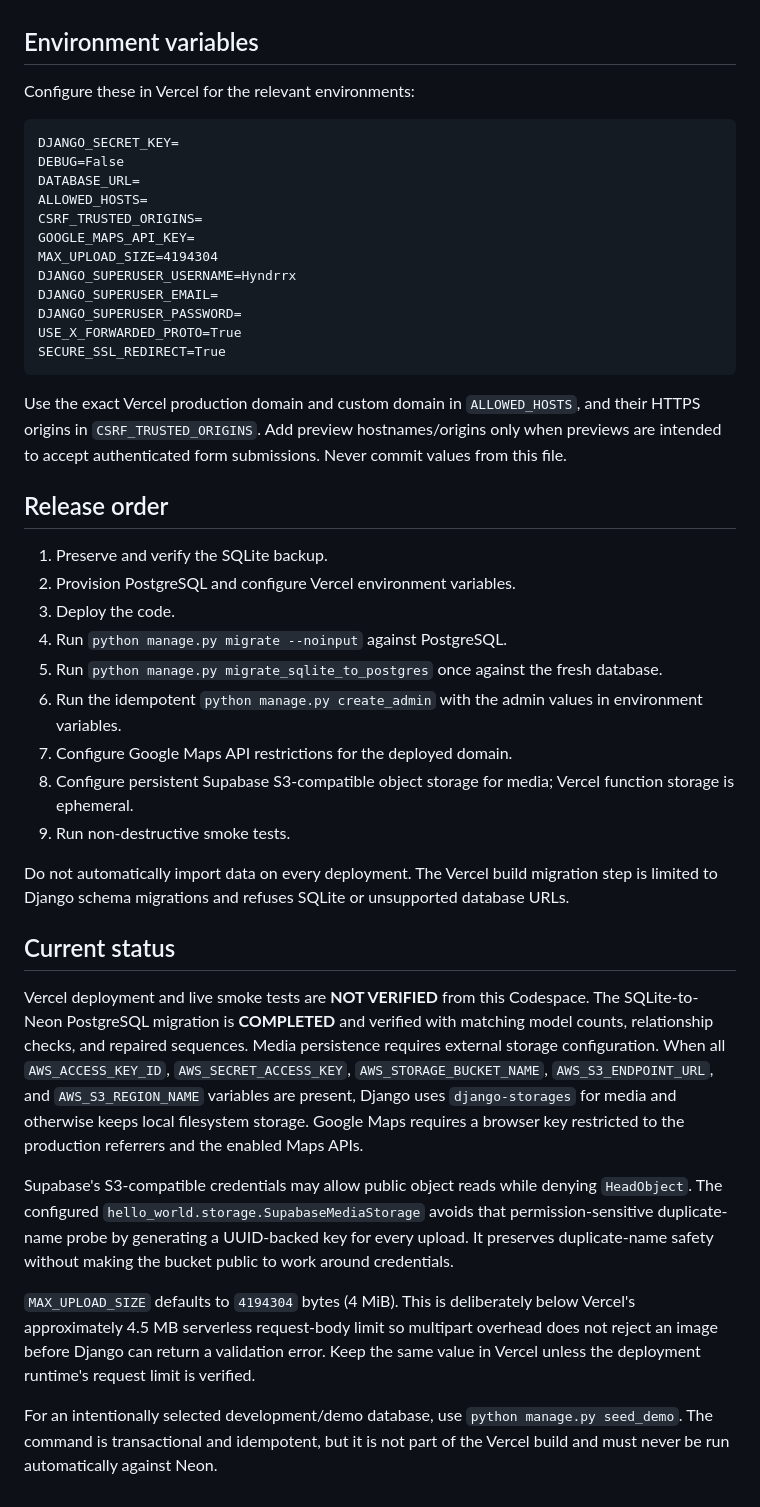
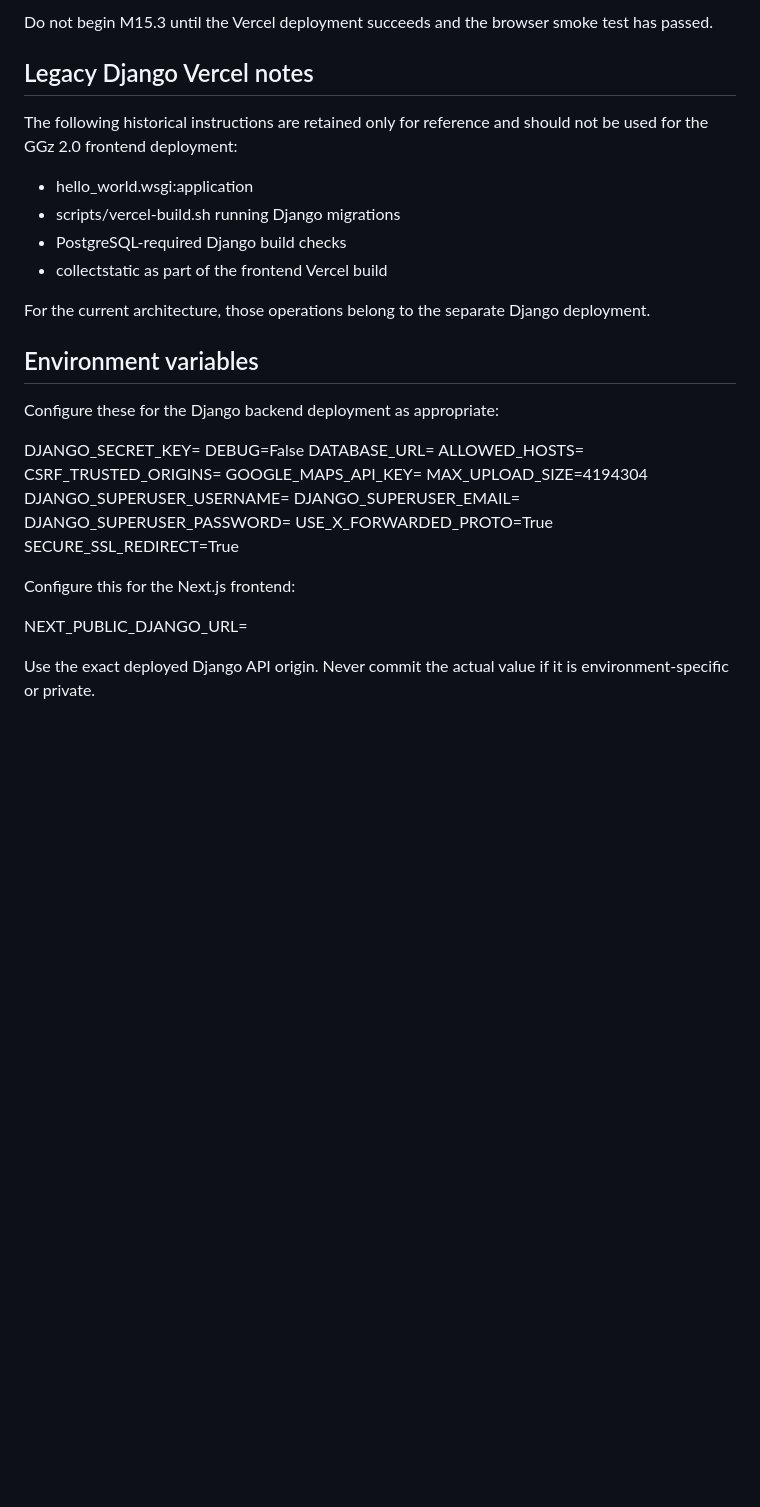
Before and after one commit to AndrewHYN/GGz-Zimbabwe, a Markdown page: VERCEL_DEPLOY.md, the part around one of its changes. GitHub-like rendering; blank space fills up the shorter version.

Commit message:
docs: update GGz 2.0 Vercel deployment status

````diff
--- a/VERCEL_DEPLOY.md
+++ b/VERCEL_DEPLOY.md
@@ -6,9 +57,20 @@ The repository uses `vercel.json` only to set the build command. Vercel executes
+Do not begin M15.3 until the Vercel deployment succeeds and the browser smoke test has passed.
+
+## Legacy Django Vercel notes
+
+The following historical instructions are retained only for reference and should not be used for the GGz 2.0 frontend deployment:
+
+- hello_world.wsgi:application
+- scripts/vercel-build.sh running Django migrations
+- PostgreSQL-required Django build checks
+- collectstatic as part of the frontend Vercel build
+
+For the current architecture, those operations belong to the separate Django deployment.
 
 ## Environment variables
 
-Configure these in Vercel for the relevant environments:
+Configure these for the Django backend deployment as appropriate:
 
-```text
 DJANGO_SECRET_KEY=
 DEBUG=False
 DATABASE_URL=
@@ -16,51 +78,14 @@ ALLOWED_HOSTS=
 CSRF_TRUSTED_ORIGINS=
 GOOGLE_MAPS_API_KEY=
 MAX_UPLOAD_SIZE=4194304
-DJANGO_SUPERUSER_USERNAME=Hyndrrx
+DJANGO_SUPERUSER_USERNAME=
 DJANGO_SUPERUSER_EMAIL=
 DJANGO_SUPERUSER_PASSWORD=
 USE_X_FORWARDED_PROTO=True
 SECURE_SSL_REDIRECT=True
-```
 
-Use the exact Vercel production domain and custom domain in `ALLOWED_HOSTS`, and their HTTPS origins in `CSRF_TRUSTED_ORIGINS`. Add preview hostnames/origins only when previews are intended to accept authenticated form submissions. Never commit values from this file.
+Configure this for the Next.js frontend:
 
-## Release order
+NEXT_PUBLIC_DJANGO_URL=
 
-1. Preserve and verify the SQLite backup.
-2. Provision PostgreSQL and configure Vercel environment variables.
-3. Deploy the code.
-4. Run `python manage.py migrate --noinput` against PostgreSQL.
-5. Run `python manage.py migrate_sqlite_to_postgres` once against the fresh database.
-6. Run the idempotent `python manage.py create_admin` with the admin values in environment variables.
-7. Configure Google Maps API restrictions for the deployed domain.
-8. Configure persistent Supabase S3-compatible object storage for media; Vercel function storage is ephemeral.
-9. Run non-destructive smoke tests.
-
-Do not automatically import data on every deployment. The Vercel build migration step is limited to Django schema migrations and refuses SQLite or unsupported database URLs.
-
-## Current status
-
-Vercel deployment and live smoke tests are **NOT VERIFIED** from this Codespace. The
-SQLite-to-Neon PostgreSQL migration is **COMPLETED** and verified with matching model
-counts, relationship checks, and repaired sequences. Media persistence requires external
-storage configuration. When all `AWS_ACCESS_KEY_ID`, `AWS_SECRET_ACCESS_KEY`,
-`AWS_STORAGE_BUCKET_NAME`, `AWS_S3_ENDPOINT_URL`, and `AWS_S3_REGION_NAME` variables
-are present, Django uses `django-storages` for media and otherwise keeps local filesystem
-storage. Google Maps requires a browser key restricted to the production referrers and
-the enabled Maps APIs.
-
-Supabase's S3-compatible credentials may allow public object reads while denying
-`HeadObject`. The configured `hello_world.storage.SupabaseMediaStorage` avoids
-that permission-sensitive duplicate-name probe by generating a UUID-backed key
-for every upload. It preserves duplicate-name safety without making the bucket
-public to work around credentials.
-
-`MAX_UPLOAD_SIZE` defaults to `4194304` bytes (4 MiB). This is deliberately below
-Vercel's approximately 4.5 MB serverless request-body limit so multipart overhead
-does not reject an image before Django can return a validation error. Keep the
-same value in Vercel unless the deployment runtime's request limit is verified.
-
-For an intentionally selected development/demo database, use
-`python manage.py seed_demo`. The command is transactional and idempotent, but it
-is not part of the Vercel build and must never be run automatically against Neon.
+Use the exact deployed Django API origin. Never commit the actual value if it is environment-specific or private.
````
Also changed, not shown: other parts of VERCEL_DEPLOY.md (+53 -2 lines).
